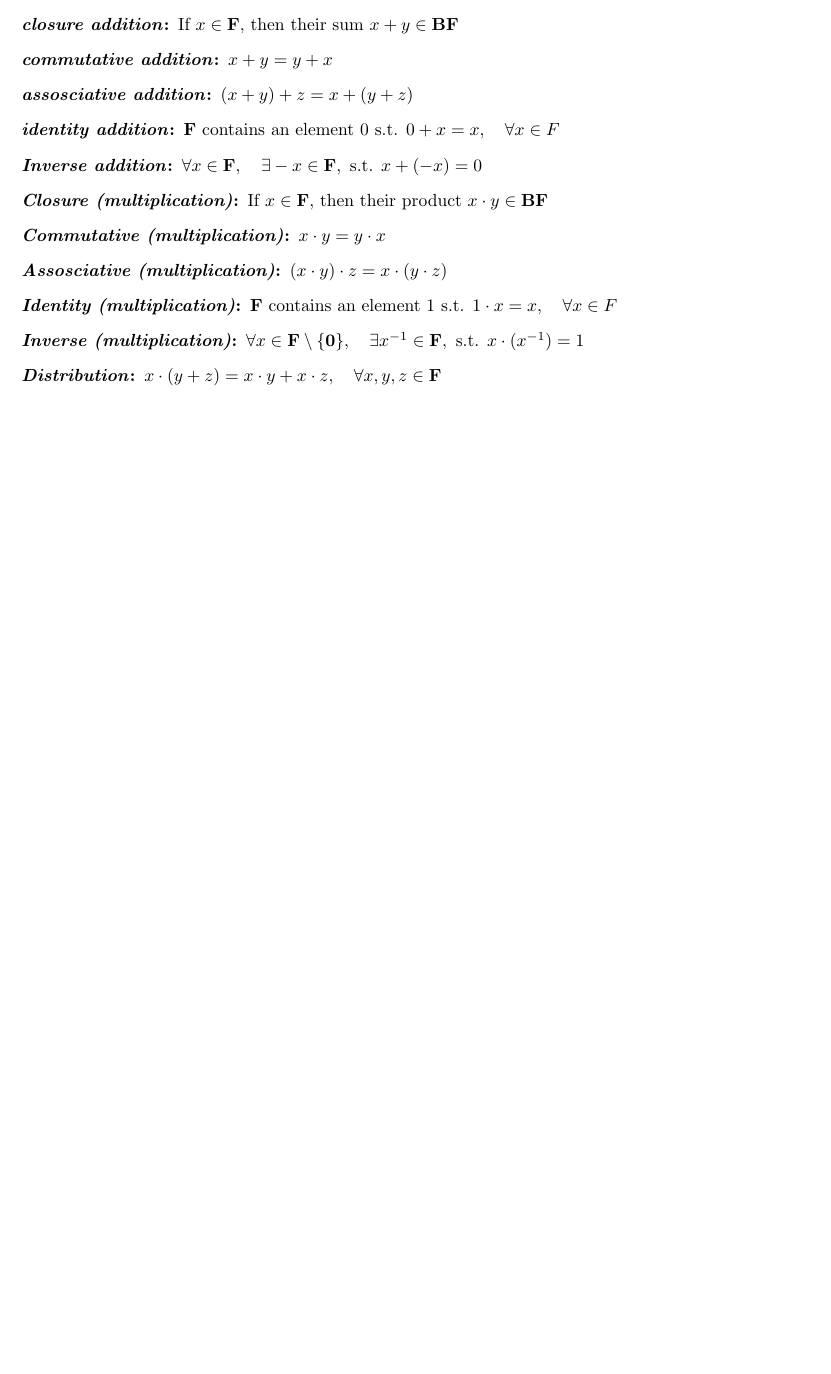
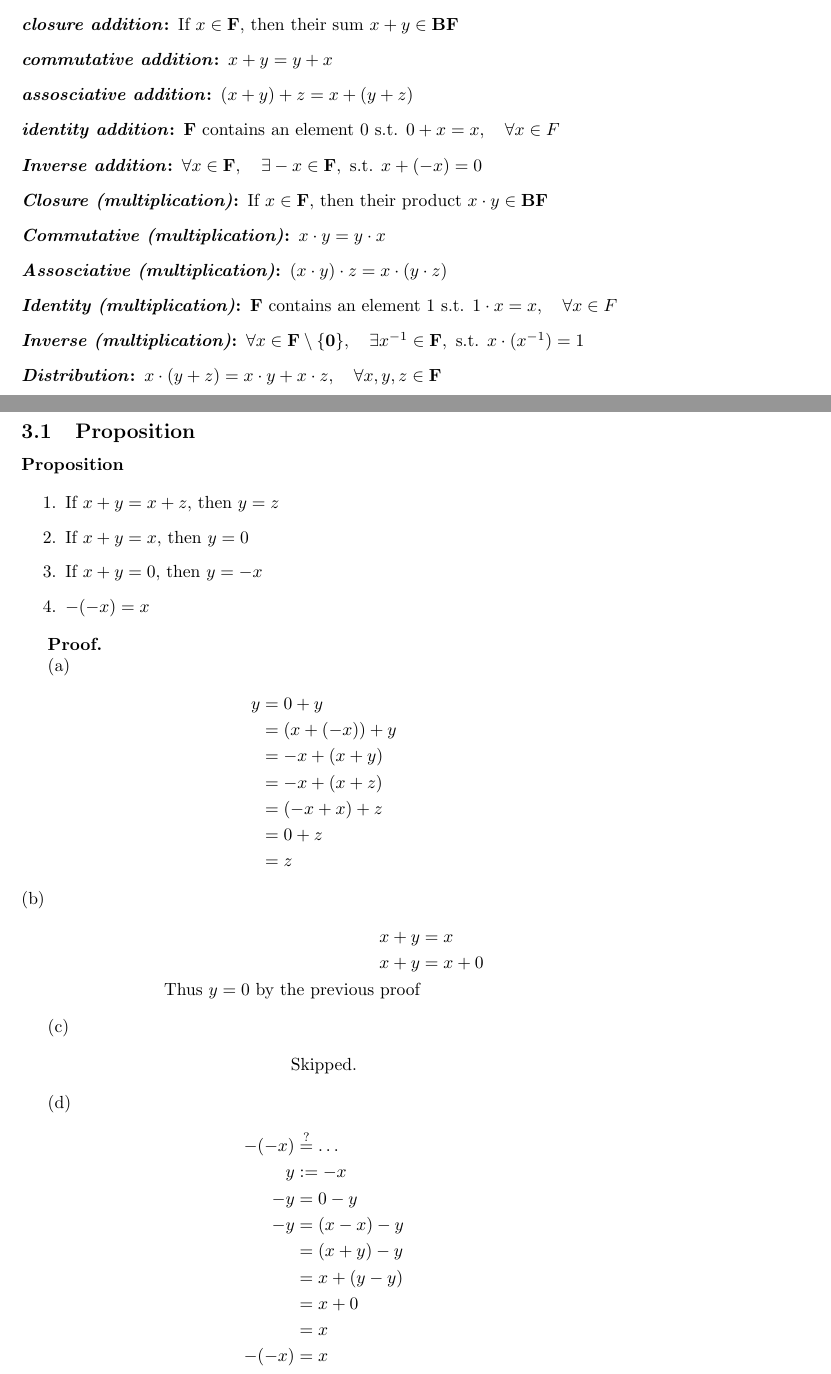
Before and after one commit to whatever/al-jebr, a LaTeX document (Ch1.tex): part of page 3 of 3 before the commit and two parts of pages 3 and 4 of 5 after it, the two joined at a grey line, cut so that both start at the same text, the shorter picture padded with empty space. Compiled offline with pdfLaTeX.

Commit message:
Learning math latex. layoff

```diff
--- a/Ch1.tex
+++ b/Ch1.tex
@@ -1,11 +1,11 @@
 \documentclass{article}
 
-\usepackage{amssymb,amsmath,amsfonts}
-\usepackage{}
+\usepackage{amssymb,amsmath,amsfonts,amsthm}
 
 \newcommand{\set}[2]{
 	\{ #1 \mid #2 \}
 }
+\newcommand{\qeq}{\stackrel{?}{=}}
 
 \begin{document}
 
@@ -148,5 +148,52 @@ Then:
 	\end{description}
 
 
+\subsection{Proposition}
+
+{\noindent\bf Proposition}
+
+\begin{enumerate}
+	\item If $x + y = x + z$, then $y = z$
+	\item If $x + y = x$, then $y = 0$
+	\item If $x + y = 0$, then $y = -x$
+	\item $-(-x) = x$
+\end{enumerate}
+
+{\bf Proof.}
+
+(a)
+\begin{align*}
+	y		& = 0 + y					\\
+			& = (x + (-x)) + y\\
+			& = -x + (x + y)	\\
+			& = -x + (x + z)	\\
+			& = (-x + x) + z	\\
+			& = 0 + z					\\
+			& = z
+\end{align*}
+(b)
+\begin{align*}
+	x + y		& = x				\\
+	x + y		& = x + 0		\\
+	\text{Thus } y = 0 \text{ by the previous proof}
+\end{align*}
+
+(c)
+\begin{align*}
+	\text{Skipped.}
+\end{align*}
+
+(d)
+\begin{align*}
+	-(-x) & \qeq \dots		\\
+	y 		& := -x					\\
+	-y		& = 0 - y				\\
+	-y		& = (x - x) - y \\
+				& = (x + y) - y	\\
+				& = x + (y - y)	\\
+				& = x + 0				\\
+				& = x						\\
+	-(-x)	& = x
+\end{align*}
 
 
```
Also changed, not shown: Ch1.tex (29 more changed lines).
